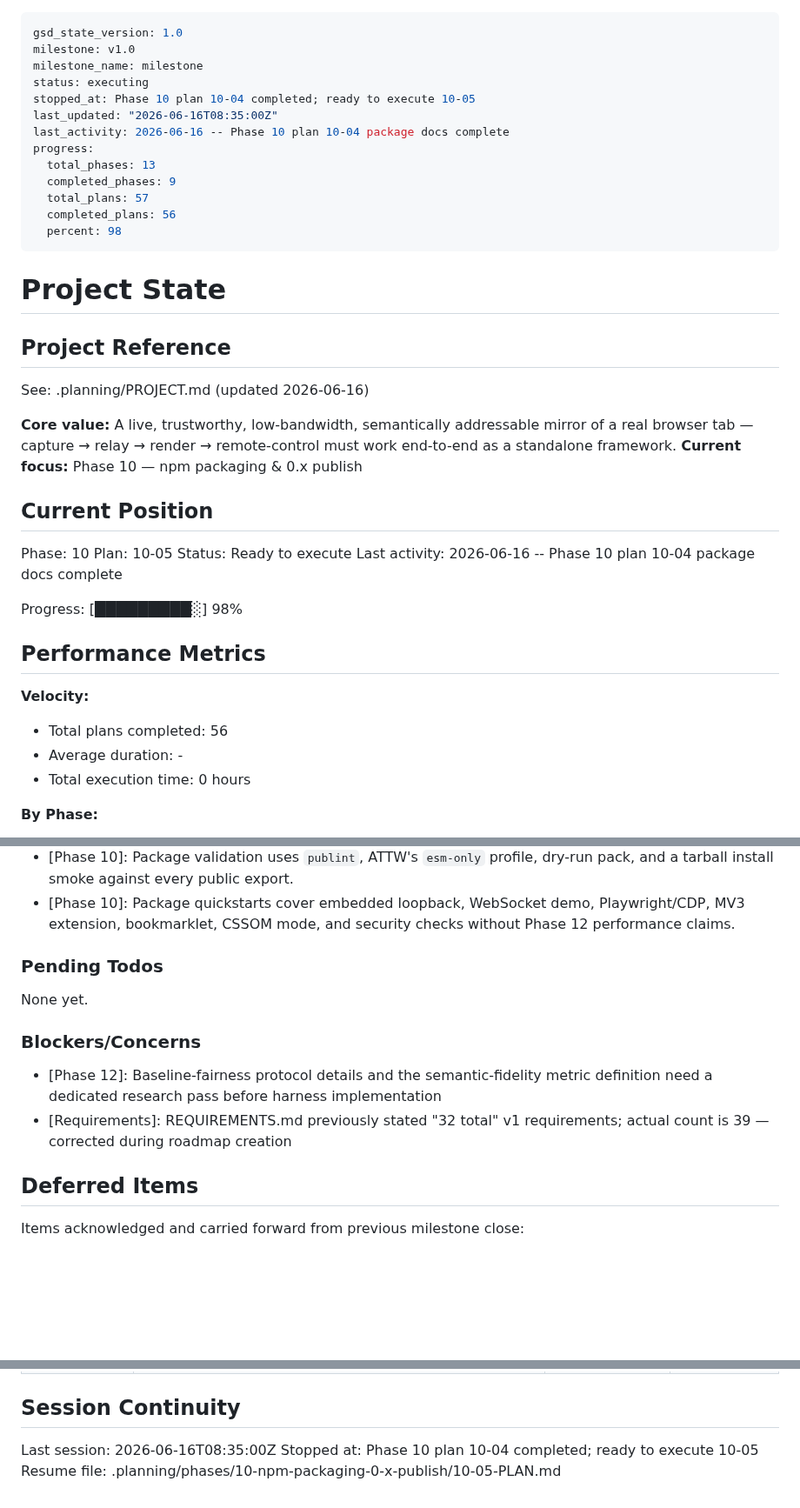
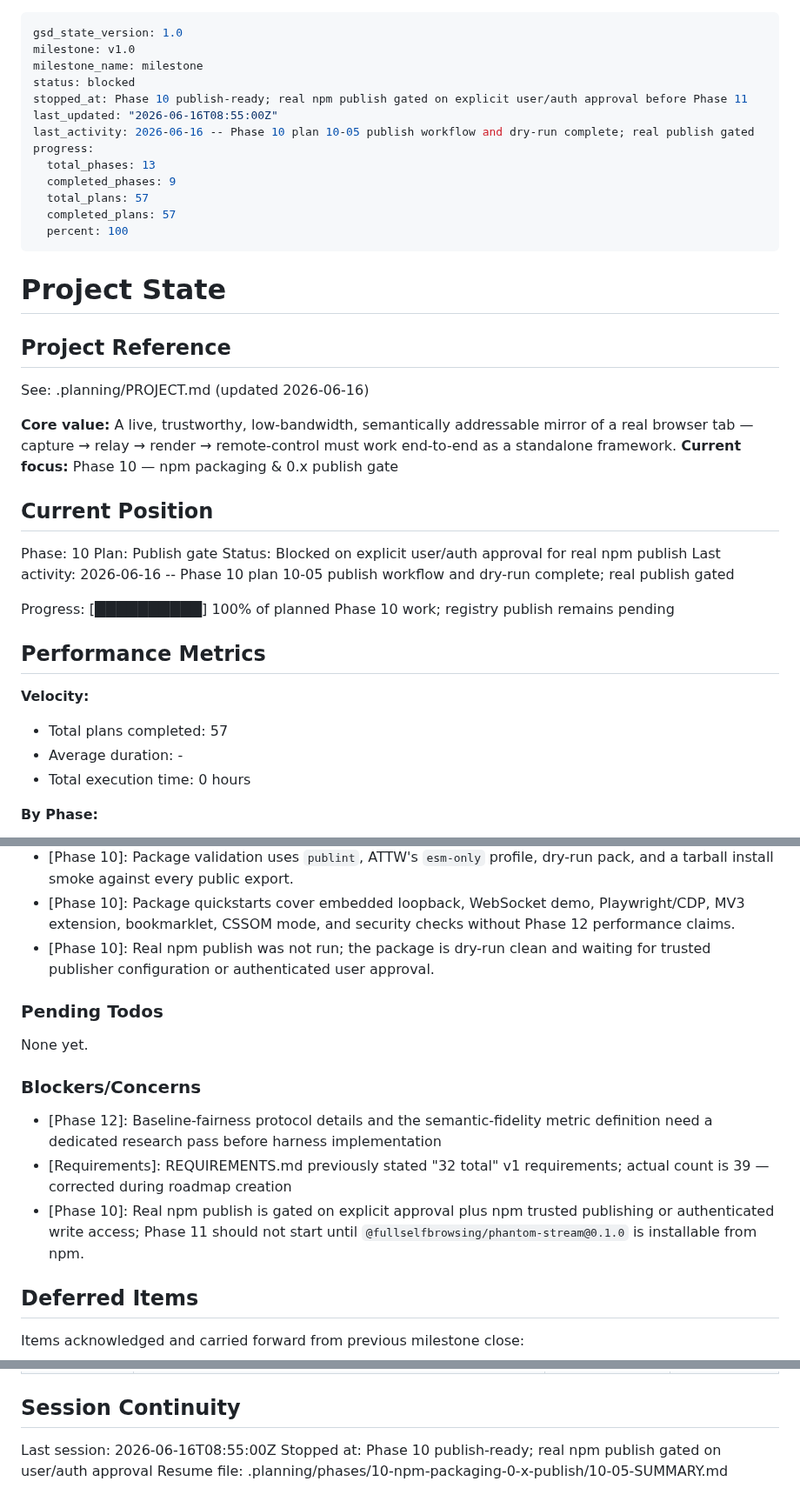
Before and after one commit to fullselfbrowsing/PhantomStream, a Markdown page: .planning/STATE.md, 3 parts joined by grey strips. Shown at 87% size. Rendered like a GitHub page; blank space fills up the shorter version.

Commit message:
docs(10-05): summarize release gate

```diff
--- a/.planning/STATE.md
+++ b/.planning/STATE.md
@@ -2,16 +2,16 @@
 gsd_state_version: 1.0
 milestone: v1.0
 milestone_name: milestone
-status: executing
-stopped_at: Phase 10 plan 10-04 completed; ready to execute 10-05
-last_updated: "2026-06-16T08:35:00Z"
-last_activity: 2026-06-16 -- Phase 10 plan 10-04 package docs complete
+status: blocked
+stopped_at: Phase 10 publish-ready; real npm publish gated on explicit user/auth approval before Phase 11
+last_updated: "2026-06-16T08:55:00Z"
+last_activity: 2026-06-16 -- Phase 10 plan 10-05 publish workflow and dry-run complete; real publish gated
 progress:
   total_phases: 13
   completed_phases: 9
   total_plans: 57
-  completed_plans: 56
-  percent: 98
+  completed_plans: 57
+  percent: 100
 ---
 
 # Project State
@@ -21,22 +21,22 @@ progress:
 See: .planning/PROJECT.md (updated 2026-06-16)
 
 **Core value:** A live, trustworthy, low-bandwidth, semantically addressable mirror of a real browser tab — capture → relay → render → remote-control must work end-to-end as a standalone framework.
-**Current focus:** Phase 10 — npm packaging & 0.x publish
+**Current focus:** Phase 10 — npm packaging & 0.x publish gate
 
 ## Current Position
 
 Phase: 10
-Plan: 10-05
-Status: Ready to execute
-Last activity: 2026-06-16 -- Phase 10 plan 10-04 package docs complete
+Plan: Publish gate
+Status: Blocked on explicit user/auth approval for real npm publish
+Last activity: 2026-06-16 -- Phase 10 plan 10-05 publish workflow and dry-run complete; real publish gated
 
-Progress: [█████████░] 98%
+Progress: [██████████] 100% of planned Phase 10 work; registry publish remains pending
 
 ## Performance Metrics
 
 **Velocity:**
 
-- Total plans completed: 56
+- Total plans completed: 57
 - Average duration: -
 - Total execution time: 0 hours
 
@@ -147,6 +148,7 @@ Recent decisions affecting current work:
 - [Phase 10]: Type declarations are generated for importable `src/**/*.js` modules only; CLI/bin declarations are out of scope for the export map.
 - [Phase 10]: Package validation uses `publint`, ATTW's `esm-only` profile, dry-run pack, and a tarball install smoke against every public export.
 - [Phase 10]: Package quickstarts cover embedded loopback, WebSocket demo, Playwright/CDP, MV3 extension, bookmarklet, CSSOM mode, and security checks without Phase 12 performance claims.
+- [Phase 10]: Real npm publish was not run; the package is dry-run clean and waiting for trusted publisher configuration or authenticated user approval.
 
 ### Pending Todos
 
@@ -156,6 +158,7 @@ None yet.
 
 - [Phase 12]: Baseline-fairness protocol details and the semantic-fidelity metric definition need a dedicated research pass before harness implementation
 - [Requirements]: REQUIREMENTS.md previously stated "32 total" v1 requirements; actual count is 39 — corrected during roadmap creation
+- [Phase 10]: Real npm publish is gated on explicit approval plus npm trusted publishing or authenticated write access; Phase 11 should not start until `@fullselfbrowsing/phantom-stream@0.1.0` is installable from npm.
 
 ## Deferred Items
 
@@ -168,6 +171,6 @@ Items acknowledged and carried forward from previous milestone close:
 
 ## Session Continuity
 
-Last session: 2026-06-16T08:35:00Z
-Stopped at: Phase 10 plan 10-04 completed; ready to execute 10-05
-Resume file: .planning/phases/10-npm-packaging-0-x-publish/10-05-PLAN.md
+Last session: 2026-06-16T08:55:00Z
+Stopped at: Phase 10 publish-ready; real npm publish gated on user/auth approval
+Resume file: .planning/phases/10-npm-packaging-0-x-publish/10-05-SUMMARY.md
```
Also changed, not shown: other parts of .planning/STATE.md (+1 -0 lines), .planning/ROADMAP.md (+5 -4 lines), 1 other file.
